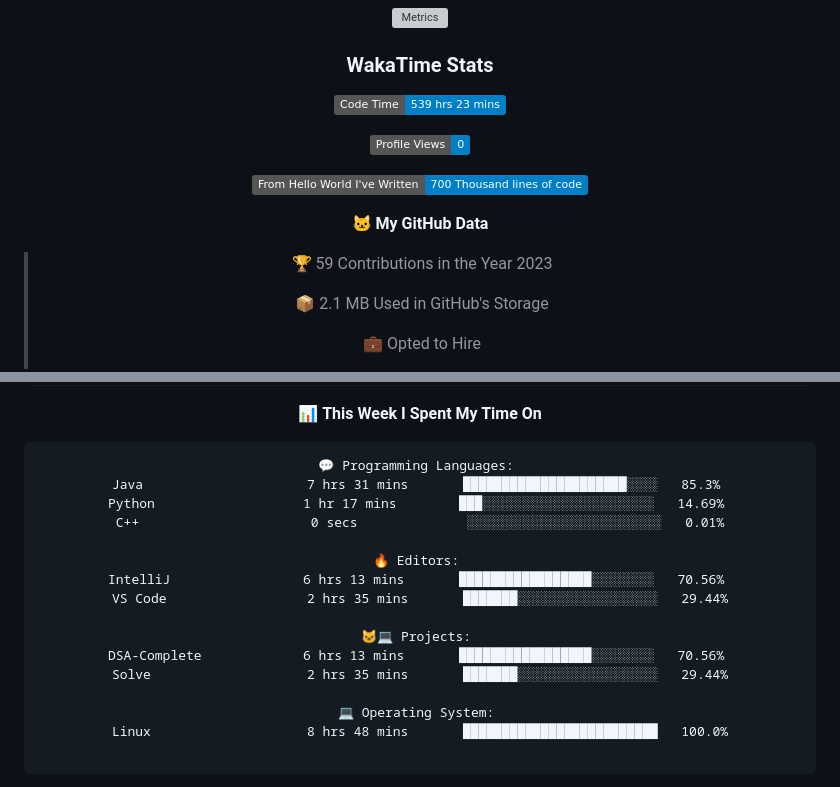
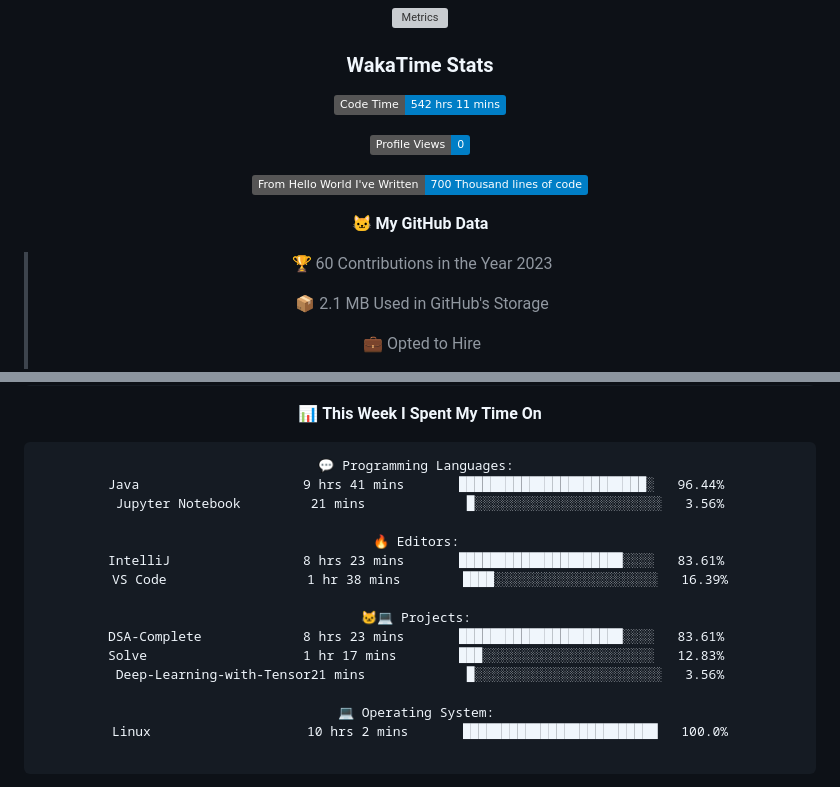
Before and after one commit to indrapaul824/indrapaul824, a Markdown page: README.md, 2 parts joined by grey strips. GitHub-like rendering; folded sections open; badges without logos; grey boxes are pictures that could not be loaded.

Commit message:
Updated with Dev Metrics

````diff
--- a/README.md
+++ b/README.md
@@ -149,7 +149,7 @@ Domain | Technology/Tool
 
 ### WakaTime Stats
 <!--START_SECTION:waka-->
-![Code Time](http://img.shields.io/badge/Code%20Time-539%20hrs%2023%20mins-blue)
+![Code Time](http://img.shields.io/badge/Code%20Time-542%20hrs%2011%20mins-blue)
 
 ![Profile Views](http://img.shields.io/badge/Profile%20Views-0-blue)
 
@@ -157,7 +157,7 @@ Domain | Technology/Tool
 
 **🐱 My GitHub Data**
 
-> 🏆 59 Contributions in the Year 2023
+> 🏆 60 Contributions in the Year 2023
  >
 > 📦 2.1 MB Used in GitHub's Storage
  >
@@ -182,20 +182,20 @@ Domain | Technology/Tool
 
 ```text
 💬 Programming Languages:
-Java                     7 hrs 31 mins       █████████████████████░░░░   85.3%
-Python                   1 hr 17 mins        ███░░░░░░░░░░░░░░░░░░░░░░   14.69%
-C++                      0 secs              ░░░░░░░░░░░░░░░░░░░░░░░░░   0.01%
+Java                     9 hrs 41 mins       ████████████████████████░   96.44%
+Jupyter Notebook         21 mins             █░░░░░░░░░░░░░░░░░░░░░░░░   3.56%
 
 🔥 Editors:
-IntelliJ                 6 hrs 13 mins       █████████████████░░░░░░░░   70.56%
-VS Code                  2 hrs 35 mins       ███████░░░░░░░░░░░░░░░░░░   29.44%
+IntelliJ                 8 hrs 23 mins       █████████████████████░░░░   83.61%
+VS Code                  1 hr 38 mins        ████░░░░░░░░░░░░░░░░░░░░░   16.39%
 
 🐱‍💻 Projects:
-DSA-Complete             6 hrs 13 mins       █████████████████░░░░░░░░   70.56%
-Solve                    2 hrs 35 mins       ███████░░░░░░░░░░░░░░░░░░   29.44%
+DSA-Complete             8 hrs 23 mins       █████████████████████░░░░   83.61%
+Solve                    1 hr 17 mins        ███░░░░░░░░░░░░░░░░░░░░░░   12.83%
+Deep-Learning-with-Tensor21 mins             █░░░░░░░░░░░░░░░░░░░░░░░░   3.56%
 
 💻 Operating System:
-Linux                    8 hrs 48 mins       █████████████████████████   100.0%
+Linux                    10 hrs 2 mins       █████████████████████████   100.0%
 
 ```
 
````
Also changed, not shown: other parts of README.md (+1 -1 lines).
